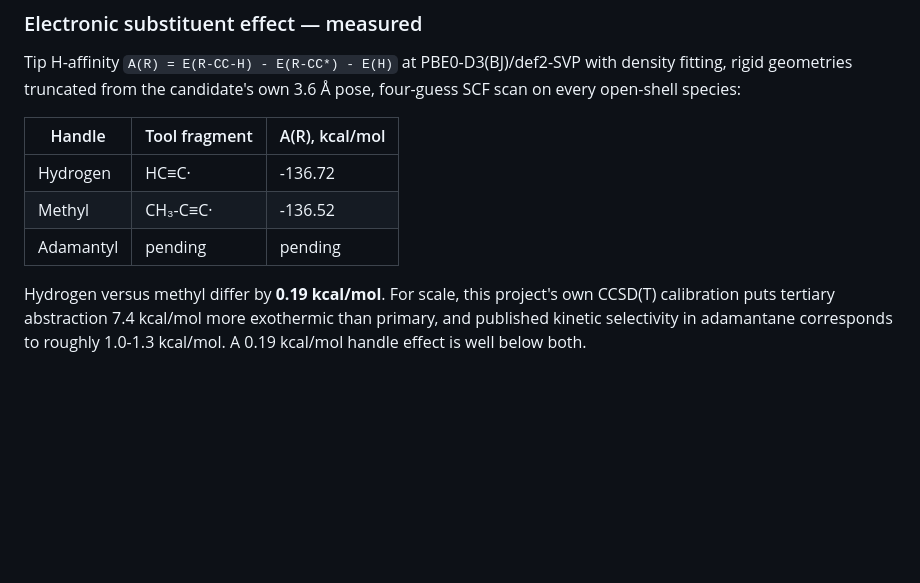
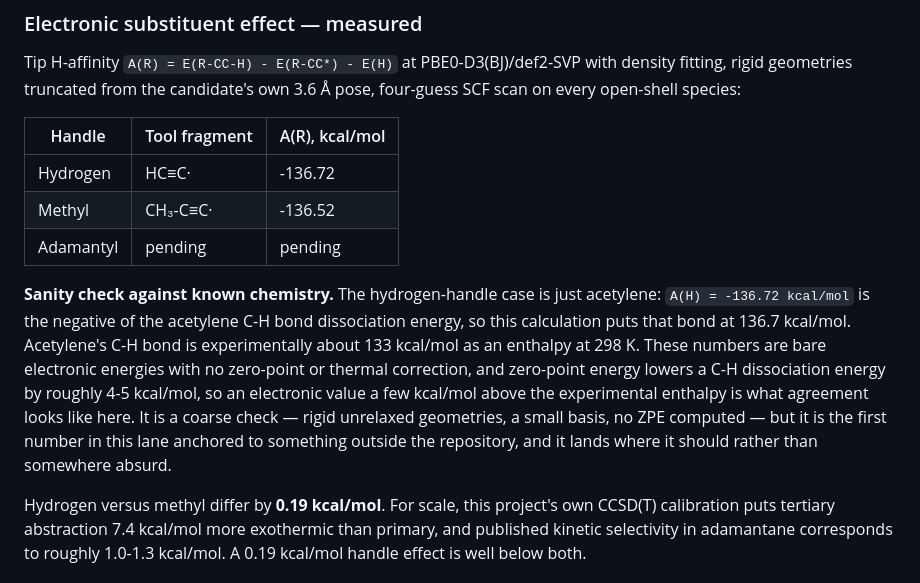
Before and after one commit to andresloak100/Molecular-nano-, a Markdown page: research/candidate-feasibility/REPORT.md, the part around the change. GitHub-like rendering; blank space fills up the shorter version.

Commit message:
Anchor the handle-fidelity numbers to acetylene's known C-H bond strength
Co-Authored-By: Claude Fable 5 <noreply@anthropic.com>

```diff
--- a/research/candidate-feasibility/REPORT.md
+++ b/research/candidate-feasibility/REPORT.md
@@ -151,6 +151,18 @@ pose, four-guess SCF scan on every open-shell species:
 | Methyl | CH₃-C≡C· | -136.52 |
 | Adamantyl | pending | pending |
 
+**Sanity check against known chemistry.** The hydrogen-handle case is just
+acetylene: `A(H) = -136.72 kcal/mol` is the negative of the acetylene C-H bond
+dissociation energy, so this calculation puts that bond at 136.7 kcal/mol.
+Acetylene's C-H bond is experimentally about 133 kcal/mol as an enthalpy at
+298 K. These numbers are bare electronic energies with no zero-point or
+thermal correction, and zero-point energy lowers a C-H dissociation energy by
+roughly 4-5 kcal/mol, so an electronic value a few kcal/mol above the
+experimental enthalpy is what agreement looks like here. It is a coarse check
+— rigid unrelaxed geometries, a small basis, no ZPE computed — but it is the
+first number in this lane anchored to something outside the repository, and it
+lands where it should rather than somewhere absurd.
+
 Hydrogen versus methyl differ by **0.19 kcal/mol**. For scale, this project's
 own CCSD(T) calibration puts tertiary abstraction 7.4 kcal/mol more exothermic
 than primary, and published kinetic selectivity in adamantane corresponds to
```
